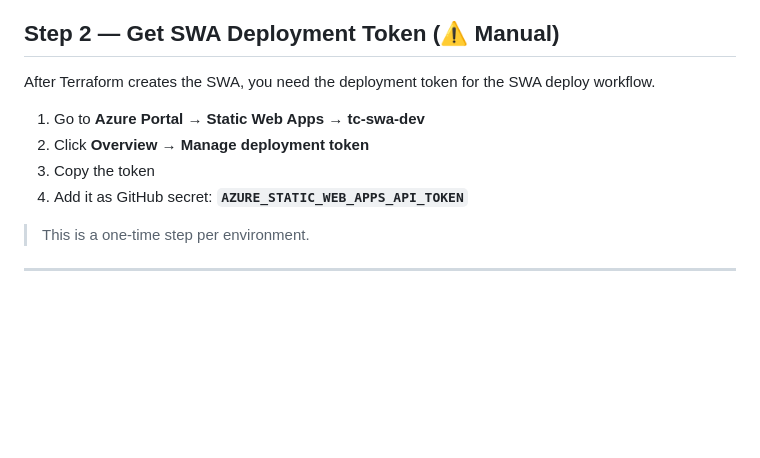
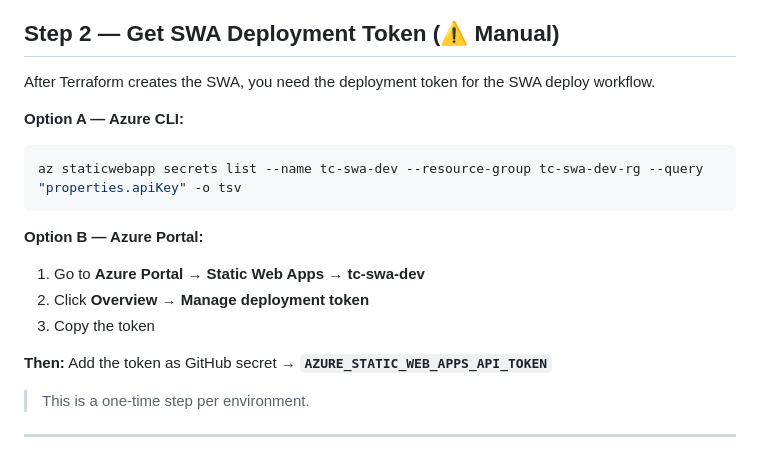
Before and after one commit to meetpatel1111/tc-app, a Markdown page: docs/SETUP-GUIDE.md, the part around the change. Rendered like a GitHub page; blank space fills up the shorter version.

Commit message:
docs: add CLI command to extract SWA deployment token in setup guide

````diff
--- a/docs/SETUP-GUIDE.md
+++ b/docs/SETUP-GUIDE.md
@@ -57,10 +57,19 @@ clients = {
 
 After Terraform creates the SWA, you need the deployment token for the SWA deploy workflow.
 
+**Option A — Azure CLI:**
+
+```bash
+az staticwebapp secrets list --name tc-swa-dev --resource-group tc-swa-dev-rg --query "properties.apiKey" -o tsv
+```
+
+**Option B — Azure Portal:**
+
 1. Go to **Azure Portal → Static Web Apps → tc-swa-dev**
 2. Click **Overview → Manage deployment token**
 3. Copy the token
-4. Add it as GitHub secret: **`AZURE_STATIC_WEB_APPS_API_TOKEN`**
+
+**Then:** Add the token as GitHub secret → **`AZURE_STATIC_WEB_APPS_API_TOKEN`**
 
 > This is a one-time step per environment.
 
````
